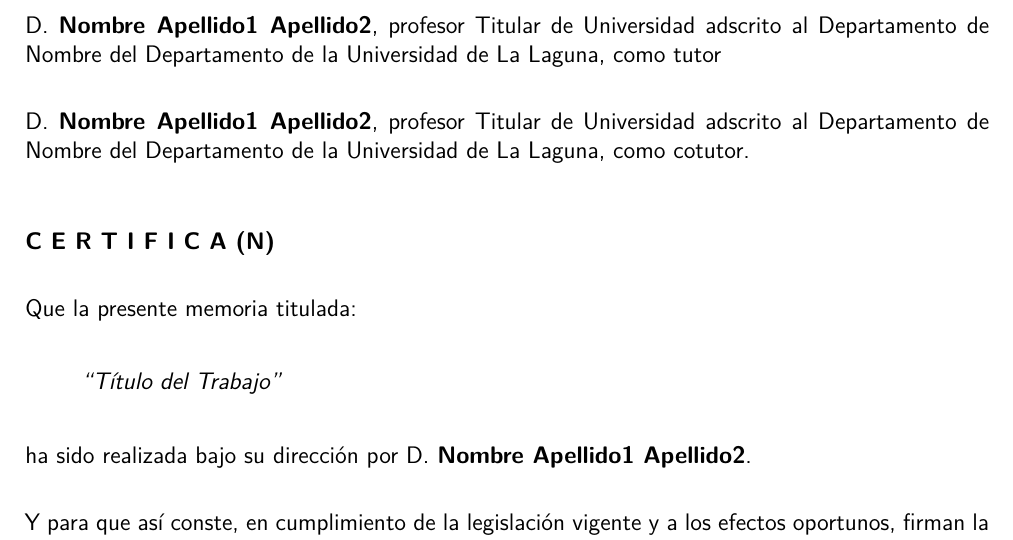
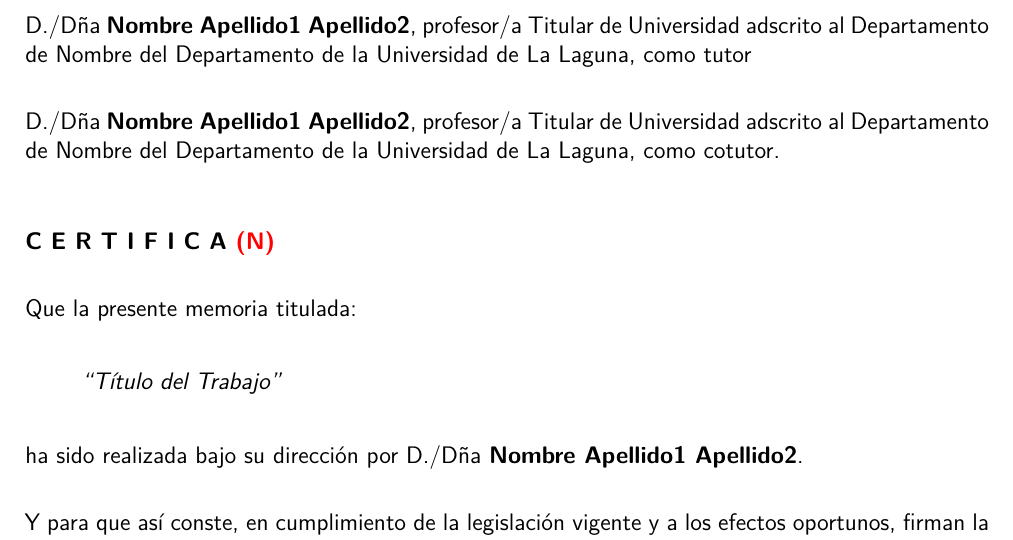
Before and after one commit to Universidad-de-La-Laguna/esit-gii-plantilla-tfg-scrbook, a LaTeX book (memtfg.tex): part of page 2 of 27, cut so that both start at the same text. Compiled offline with XeLaTeX.

Commit message:
fix: include feminine suffixes in certificates

```diff
--- a/memtfg.tex
+++ b/memtfg.tex
@@ -213,14 +213,14 @@
 
 {
 \setlength\parindent{0pt}
-    D. \textbf{Nombre Apellido1 Apellido2}, profesor Titular de Universidad adscrito al Departamento de Nombre del Departamento de la Universidad de La Laguna, como tutor
+    D./Dña \textbf{Nombre Apellido1 Apellido2}, profesor/a Titular de Universidad adscrito al Departamento de Nombre del Departamento de la Universidad de La Laguna, como tutor
 
     \bigskip
-    D. \textbf{Nombre Apellido1 Apellido2}, profesor Titular de Universidad adscrito al Departamento de Nombre del Departamento de la Universidad de La Laguna, como cotutor.
+    D./Dña \textbf{Nombre Apellido1 Apellido2}, profesor/a Titular de Universidad adscrito al Departamento de Nombre del Departamento de la Universidad de La Laguna, como cotutor.
 
     \bigskip
     \bigskip
-    \textbf{C E R T I F I C A (N)}
+    \textbf{C E R T I F I C A \textcolor{red}{(N)}}
 
     \bigskip
     Que la presente memoria titulada:
@@ -231,7 +231,7 @@
     \end{quote}
 
     \bigskip
-    \noindent ha sido realizada bajo su dirección por D. \textbf{Nombre Apellido1 Apellido2}.
+    \noindent ha sido realizada bajo su dirección por D./Dña \textbf{Nombre Apellido1 Apellido2}.
 
     \bigskip
     Y para que así conste, en cumplimiento de la legislación vigente y a los efectos
```
